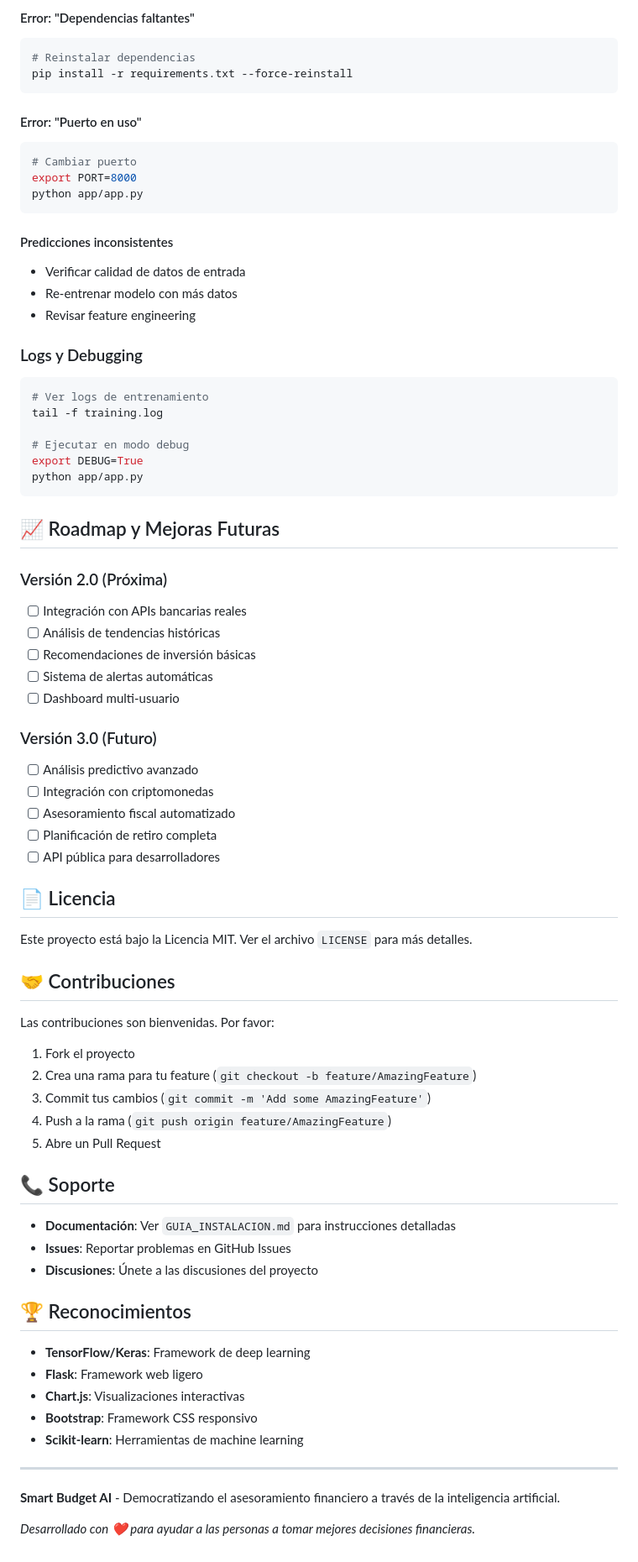
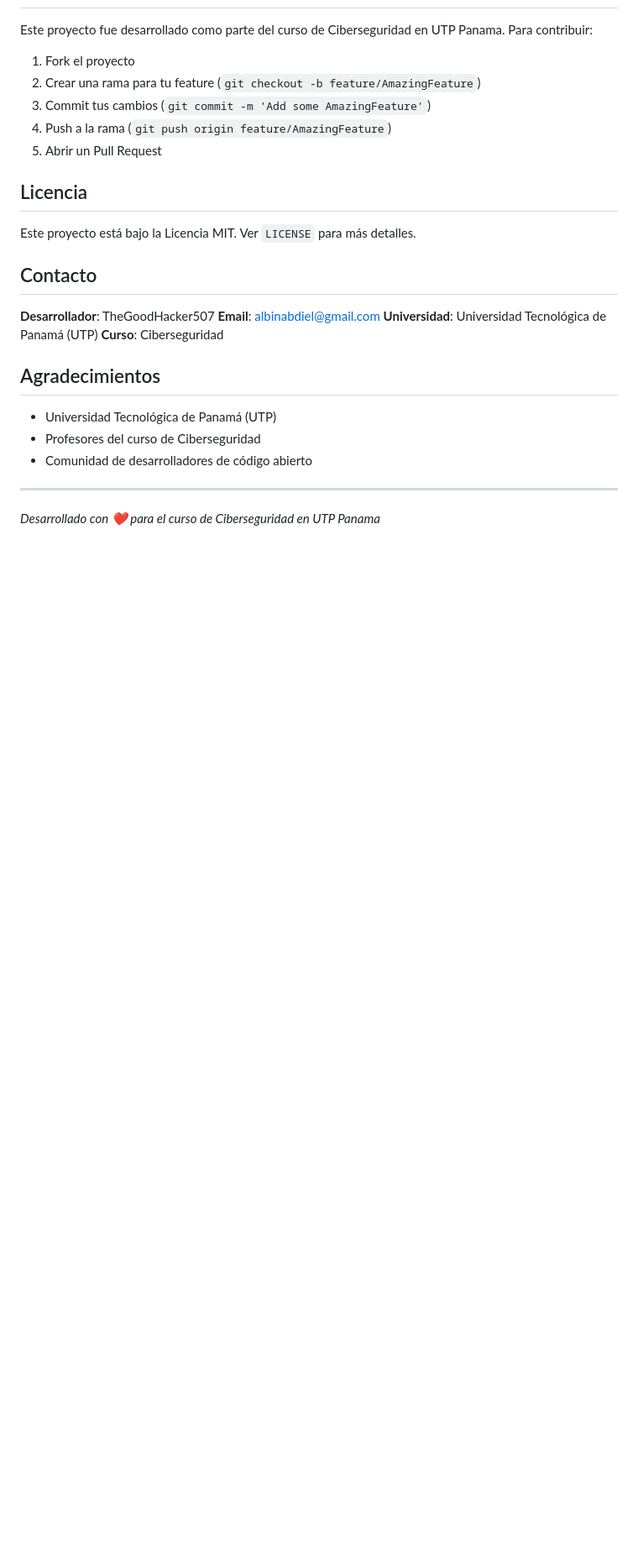
Before and after one commit to thegoodhacker507/smart-budget-ai-cybersec-panama, a Markdown page: README.md, the part around one of its changes. Shown at 84% size. Rendered like a GitHub page; blank space fills up the shorter version.

````diff
--- a/README.md
+++ b/README.md
@@ -230,78 +115,28 @@ python src/train.py --samples 1000
-#### Error: "Dependencias faltantes"
-```bash
-# Reinstalar dependencias
-pip install -r requirements.txt --force-reinstall
-```
-
-#### Error: "Puerto en uso"
-```bash
-# Cambiar puerto
-export PORT=8000
-python app/app.py
-```
-
-#### Predicciones inconsistentes
-- Verificar calidad de datos de entrada
-- Re-entrenar modelo con más datos
-- Revisar feature engineering
-
-### Logs y Debugging
-
-```bash
-# Ver logs de entrenamiento
-tail -f training.log
-
-# Ejecutar en modo debug
-export DEBUG=True
-python app/app.py
-```
-
-## 📈 Roadmap y Mejoras Futuras
-
-### Versión 2.0 (Próxima)
-- [ ] Integración con APIs bancarias reales
-- [ ] Análisis de tendencias históricas
-- [ ] Recomendaciones de inversión básicas
-- [ ] Sistema de alertas automáticas
-- [ ] Dashboard multi-usuario
-
-### Versión 3.0 (Futuro)
-- [ ] Análisis predictivo avanzado
-- [ ] Integración con criptomonedas
-- [ ] Asesoramiento fiscal automatizado
-- [ ] Planificación de retiro completa
-- [ ] API pública para desarrolladores
-
-## 📄 Licencia
-
-Este proyecto está bajo la Licencia MIT. Ver el archivo `LICENSE` para más detalles.
-
-## 🤝 Contribuciones
-
-Las contribuciones son bienvenidas. Por favor:
+Este proyecto fue desarrollado como parte del curso de Ciberseguridad en UTP Panama. Para contribuir:
 
 1. Fork el proyecto
-2. Crea una rama para tu feature (`git checkout -b feature/AmazingFeature`)
+2. Crear una rama para tu feature (`git checkout -b feature/AmazingFeature`)
 3. Commit tus cambios (`git commit -m 'Add some AmazingFeature'`)
 4. Push a la rama (`git push origin feature/AmazingFeature`)
-5. Abre un Pull Request
+5. Abrir un Pull Request
 
-## 📞 Soporte
+## Licencia
 
-- **Documentación**: Ver `GUIA_INSTALACION.md` para instrucciones detalladas
-- **Issues**: Reportar problemas en GitHub Issues
-- **Discusiones**: Únete a las discusiones del proyecto
+Este proyecto está bajo la Licencia MIT. Ver `LICENSE` para más detalles.
 
-## 🏆 Reconocimientos
+## Contacto
 
-- **TensorFlow/Keras**: Framework de deep learning
-- **Flask**: Framework web ligero
-- **Chart.js**: Visualizaciones interactivas
-- **Bootstrap**: Framework CSS responsivo
-- **Scikit-learn**: Herramientas de machine learning
+**Desarrollador**: TheGoodHacker507
+**Email**: albinabdiel@gmail.com
+**Universidad**: Universidad Tecnológica de Panamá (UTP)
+**Curso**: Ciberseguridad
+
+## Agradecimientos
+
+- Universidad Tecnológica de Panamá (UTP)
+- Profesores del curso de Ciberseguridad
+- Comunidad de desarrolladores de código abierto
 
 ---
 
-**Smart Budget AI** - Democratizando el asesoramiento financiero a través de la inteligencia artificial.
-
-*Desarrollado con ❤️ para ayudar a las personas a tomar mejores decisiones financieras.*
+*Desarrollado con ❤️ para el curso de Ciberseguridad en UTP Panama*
````
Also changed, not shown: other parts of README.md (+80 -195 lines).
